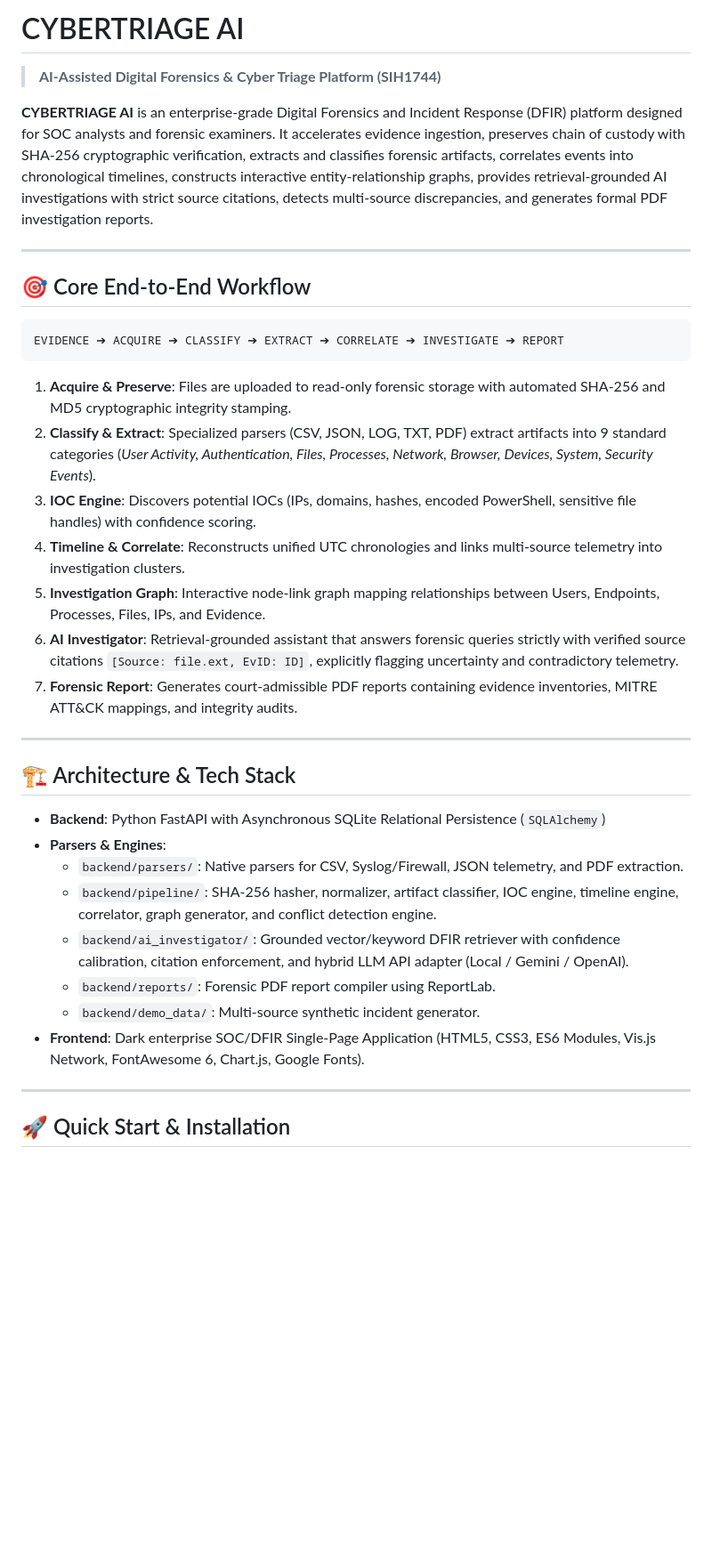
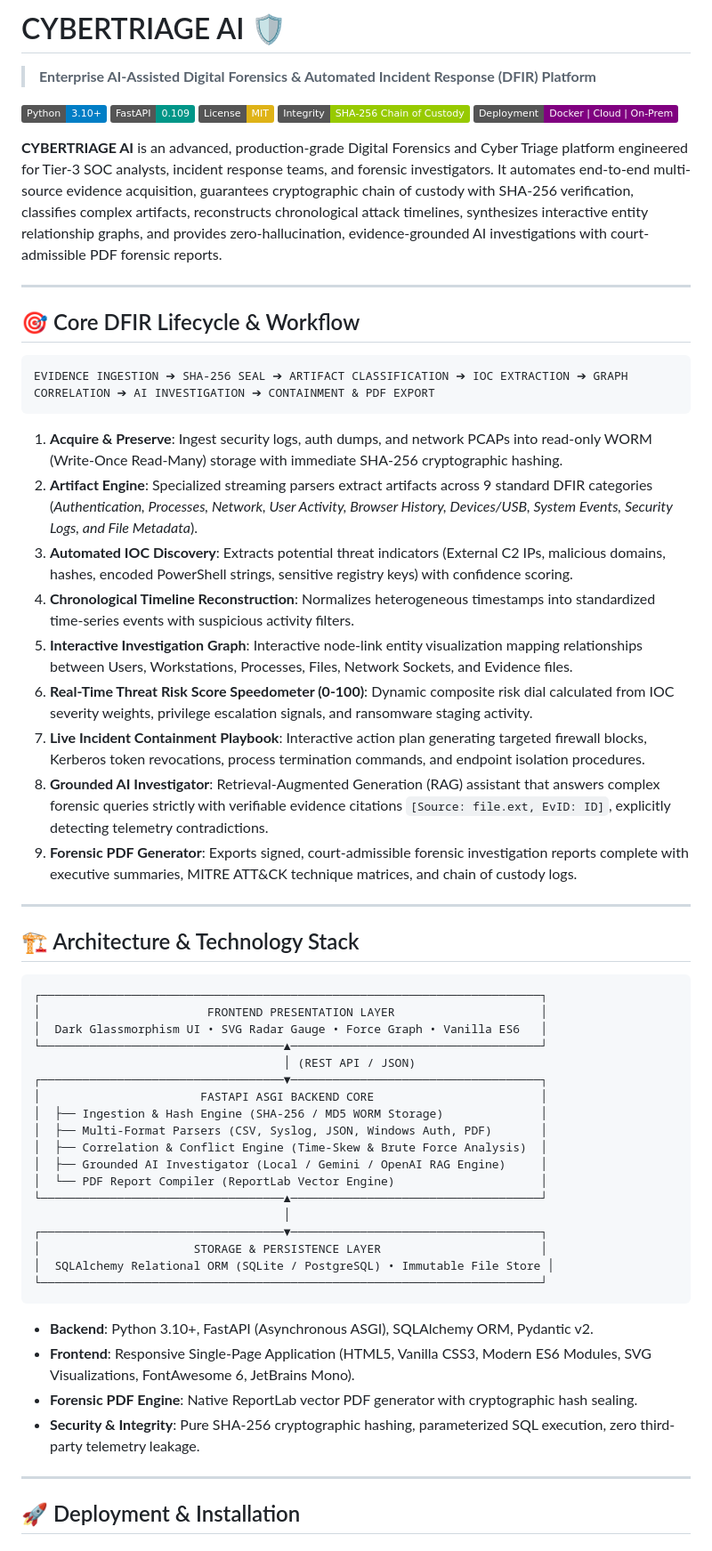
Before and after one commit to THEMOHMAYA/CYBERTRIAGE, a Markdown page: README.md, the part around one of its changes. Shown at 89% size. GitHub-like rendering; badges without logos; blank space fills up the shorter version.

````diff
--- a/README.md
+++ b/README.md
@@ -1,38 +1,63 @@
-# CYBERTRIAGE AI
-> **AI-Assisted Digital Forensics & Cyber Triage Platform (SIH1744)**
+# CYBERTRIAGE AI 🛡️
+> **Enterprise AI-Assisted Digital Forensics & Automated Incident Response (DFIR) Platform**
 
-**CYBERTRIAGE AI** is an enterprise-grade Digital Forensics and Incident Response (DFIR) platform designed for SOC analysts and forensic examiners. It accelerates evidence ingestion, preserves chain of custody with SHA-256 cryptographic verification, extracts and classifies forensic artifacts, correlates events into chronological timelines, constructs interactive entity-relationship graphs, provides retrieval-grounded AI investigations with strict source citations, detects multi-source discrepancies, and generates formal PDF investigation reports.
+[![Python 3.10+](https://img.shields.io/badge/Python-3.10%2B-blue.svg)](https://www.python.org/)
+[![FastAPI](https://img.shields.io/badge/FastAPI-0.109-009688.svg)](https://fastapi.tiangolo.com/)
+[![License: MIT](https://img.shields.io/badge/License-MIT-yellow.svg)](https://opensource.org/licenses/MIT)
+[![Integrity: SHA-256](https://img.shields.io/badge/Integrity-SHA--256%20Chain%20of%20Custody-green.svg)]()
+[![Platform: Cloud & On-Prem](https://img.shields.io/badge/Deployment-Docker%20%7C%20Cloud%20%7C%20On--Prem-purple.svg)]()
+
+**CYBERTRIAGE AI** is an advanced, production-grade Digital Forensics and Cyber Triage platform engineered for Tier-3 SOC analysts, incident response teams, and forensic investigators. It automates end-to-end multi-source evidence acquisition, guarantees cryptographic chain of custody with SHA-256 verification, classifies complex artifacts, reconstructs chronological attack timelines, synthesizes interactive entity relationship graphs, and provides zero-hallucination, evidence-grounded AI investigations with court-admissible PDF forensic reports.
 
 ---
 
-## 🎯 Core End-to-End Workflow
+## 🎯 Core DFIR Lifecycle & Workflow
 
 ```
-EVIDENCE ➔ ACQUIRE ➔ CLASSIFY ➔ EXTRACT ➔ CORRELATE ➔ INVESTIGATE ➔ REPORT
+EVIDENCE INGESTION ➔ SHA-256 SEAL ➔ ARTIFACT CLASSIFICATION ➔ IOC EXTRACTION ➔ GRAPH CORRELATION ➔ AI INVESTIGATION ➔ CONTAINMENT & PDF EXPORT
 ```
 
-1. **Acquire & Preserve**: Files are uploaded to read-only forensic storage with automated SHA-256 and MD5 cryptographic integrity stamping.
-2. **Classify & Extract**: Specialized parsers (CSV, JSON, LOG, TXT, PDF) extract artifacts into 9 standard categories (*User Activity, Authentication, Files, Processes, Network, Browser, Devices, System, Security Events*).
-3. **IOC Engine**: Discovers potential IOCs (IPs, domains, hashes, encoded PowerShell, sensitive file handles) with confidence scoring.
-4. **Timeline & Correlate**: Reconstructs unified UTC chronologies and links multi-source telemetry into investigation clusters.
-5. **Investigation Graph**: Interactive node-link graph mapping relationships between Users, Endpoints, Processes, Files, IPs, and Evidence.
-6. **AI Investigator**: Retrieval-grounded assistant that answers forensic queries strictly with verified source citations `[Source: file.ext, EvID: ID]`, explicitly flagging uncertainty and contradictory telemetry.
-7. **Forensic Report**: Generates court-admissible PDF reports containing evidence inventories, MITRE ATT&CK mappings, and integrity audits.
+1. **Acquire & Preserve**: Ingest security logs, auth dumps, and network PCAPs into read-only WORM (Write-Once Read-Many) storage with immediate SHA-256 cryptographic hashing.
+2. **Artifact Engine**: Specialized streaming parsers extract artifacts across 9 standard DFIR categories (*Authentication, Processes, Network, User Activity, Browser History, Devices/USB, System Events, Security Logs, and File Metadata*).
+3. **Automated IOC Discovery**: Extracts potential threat indicators (External C2 IPs, malicious domains, hashes, encoded PowerShell strings, sensitive registry keys) with confidence scoring.
+4. **Chronological Timeline Reconstruction**: Normalizes heterogeneous timestamps into standardized time-series events with suspicious activity filters.
+5. **Interactive Investigation Graph**: Interactive node-link entity visualization mapping relationships between Users, Workstations, Processes, Files, Network Sockets, and Evidence files.
+6. **Real-Time Threat Risk Score Speedometer (0-100)**: Dynamic composite risk dial calculated from IOC severity weights, privilege escalation signals, and ransomware staging activity.
+7. **Live Incident Containment Playbook**: Interactive action plan generating targeted firewall blocks, Kerberos token revocations, process termination commands, and endpoint isolation procedures.
+8. **Grounded AI Investigator**: Retrieval-Augmented Generation (RAG) assistant that answers complex forensic queries strictly with verifiable evidence citations `[Source: file.ext, EvID: ID]`, explicitly detecting telemetry contradictions.
+9. **Forensic PDF Generator**: Exports signed, court-admissible forensic investigation reports complete with executive summaries, MITRE ATT&CK technique matrices, and chain of custody logs.
 
 ---
 
-## 🏗️ Architecture & Tech Stack
+## 🏗️ Architecture & Technology Stack
 
-- **Backend**: Python FastAPI with Asynchronous SQLite Relational Persistence (`SQLAlchemy`)
-- **Parsers & Engines**:
-  - `backend/parsers/`: Native parsers for CSV, Syslog/Firewall, JSON telemetry, and PDF extraction.
-  - `backend/pipeline/`: SHA-256 hasher, normalizer, artifact classifier, IOC engine, timeline engine, correlator, graph generator, and conflict detection engine.
-  - `backend/ai_investigator/`: Grounded vector/keyword DFIR retriever with confidence calibration, citation enforcement, and hybrid LLM API adapter (Local / Gemini / OpenAI).
-  - `backend/reports/`: Forensic PDF report compiler using ReportLab.
-  - `backend/demo_data/`: Multi-source synthetic incident generator.
-- **Frontend**: Dark enterprise SOC/DFIR Single-Page Application (HTML5, CSS3, ES6 Modules, Vis.js Network, FontAwesome 6, Chart.js, Google Fonts).
+```
+┌────────────────────────────────────────────────────────────────────────┐
+│                        FRONTEND PRESENTATION LAYER                     │
+│  Dark Glassmorphism UI • SVG Radar Gauge • Force Graph • Vanilla ES6   │
+└───────────────────────────────────▲────────────────────────────────────┘
+                                    │ (REST API / JSON)
+┌───────────────────────────────────▼────────────────────────────────────┐
+│                       FASTAPI ASGI BACKEND CORE                        │
+│  ├── Ingestion & Hash Engine (SHA-256 / MD5 WORM Storage)              │
+│  ├── Multi-Format Parsers (CSV, Syslog, JSON, Windows Auth, PDF)       │
+│  ├── Correlation & Conflict Engine (Time-Skew & Brute Force Analysis)  │
+│  ├── Grounded AI Investigator (Local / Gemini / OpenAI RAG Engine)     │
+│  └── PDF Report Compiler (ReportLab Vector Engine)                     │
+└───────────────────────────────────▲────────────────────────────────────┘
+                                    │
+┌───────────────────────────────────▼────────────────────────────────────┐
+│                      STORAGE & PERSISTENCE LAYER                       │
+│  SQLAlchemy Relational ORM (SQLite / PostgreSQL) • Immutable File Store │
+└────────────────────────────────────────────────────────────────────────┘
+```
+
+- **Backend**: Python 3.10+, FastAPI (Asynchronous ASGI), SQLAlchemy ORM, Pydantic v2.
+- **Frontend**: Responsive Single-Page Application (HTML5, Vanilla CSS3, Modern ES6 Modules, SVG Visualizations, FontAwesome 6, JetBrains Mono).
+- **Forensic PDF Engine**: Native ReportLab vector PDF generator with cryptographic hash sealing.
+- **Security & Integrity**: Pure SHA-256 cryptographic hashing, parameterized SQL execution, zero third-party telemetry leakage.
 
 ---
 
-## 🚀 Quick Start & Installation
+## 🚀 Deployment & Installation
 
````
Also changed, not shown: other parts of README.md (+29 -45 lines).
